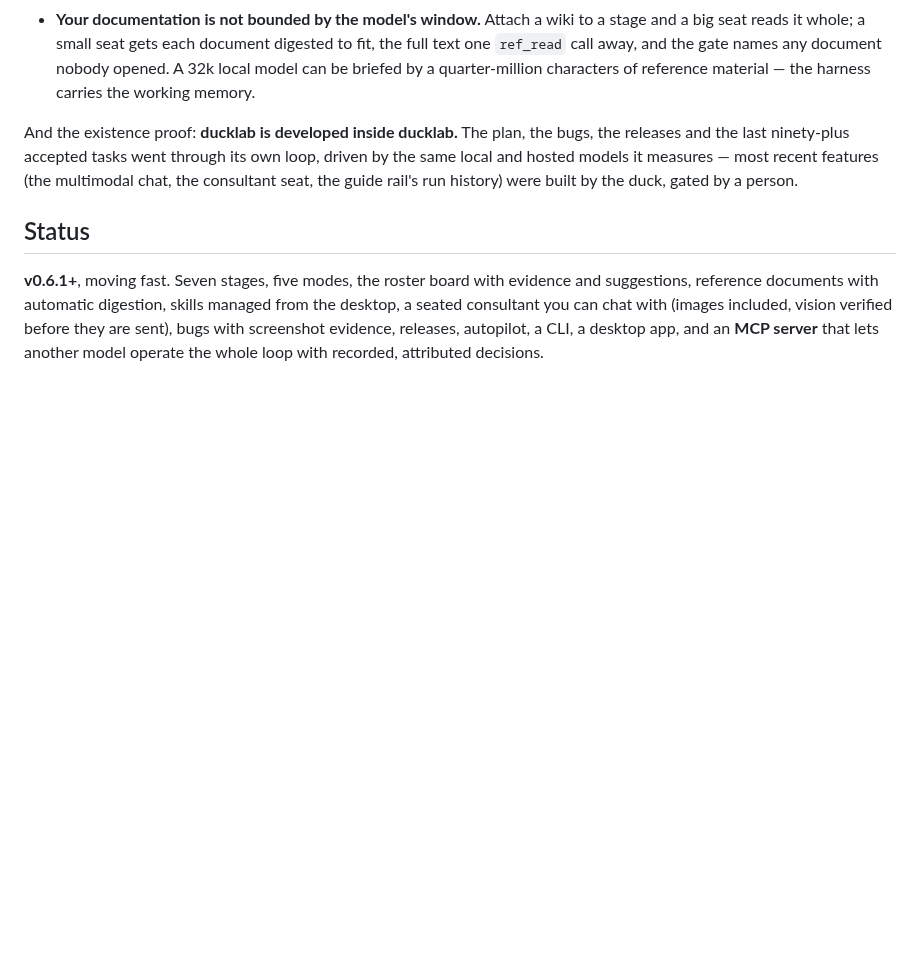
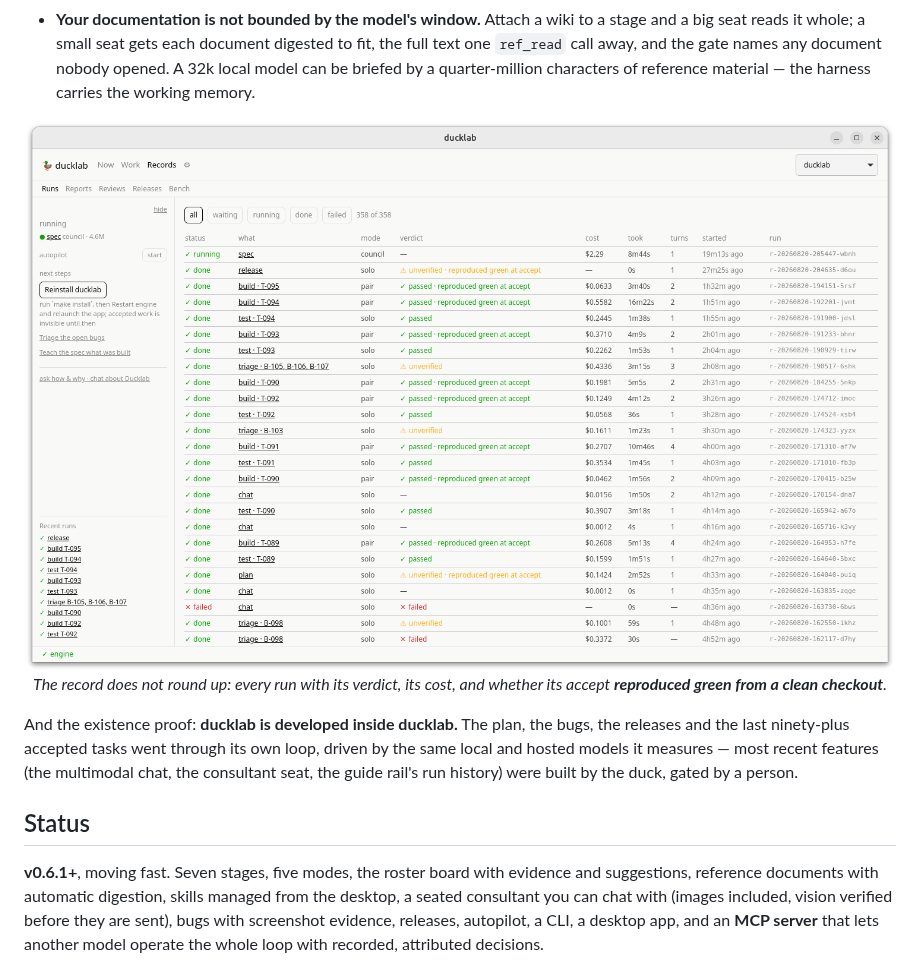
Before and after one commit to jrullan/ducklab, a Markdown page: README.md, the part around one of its changes. Rendered like a GitHub page; pictures changed too: docs/screenshots/runs.png (added); blank space fills up the shorter version.

```diff
--- a/README.md
+++ b/README.md
@@ -46,6 +51,11 @@ assumes **several cheap models and trusts none of them**:
   names any document nobody opened. A 32k local model can be briefed by a
   quarter-million characters of reference material — the harness carries the
   working memory.
+
+<p align="center">
+  <img src="docs/screenshots/runs.png" alt="The run record: 358 runs with verdicts, costs, and reproduced-green accepts" width="900">
+  <br><em>The record does not round up: every run with its verdict, its cost, and whether its accept <strong>reproduced green from a clean checkout</strong>.</em>
+</p>
 
 And the existence proof: **ducklab is developed inside ducklab.** The plan,
 the bugs, the releases and the last ninety-plus accepted tasks went through
```
Also changed, not shown: other parts of README.md (+15 -0 lines), docs/screenshots/consultant-chat.png (added), docs/screenshots/council-run.png (added), docs/screenshots/roster.png (added).
